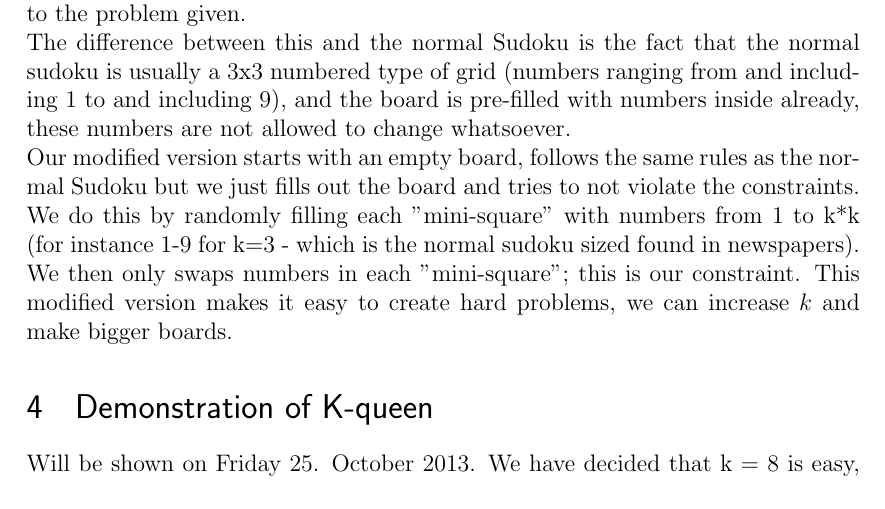
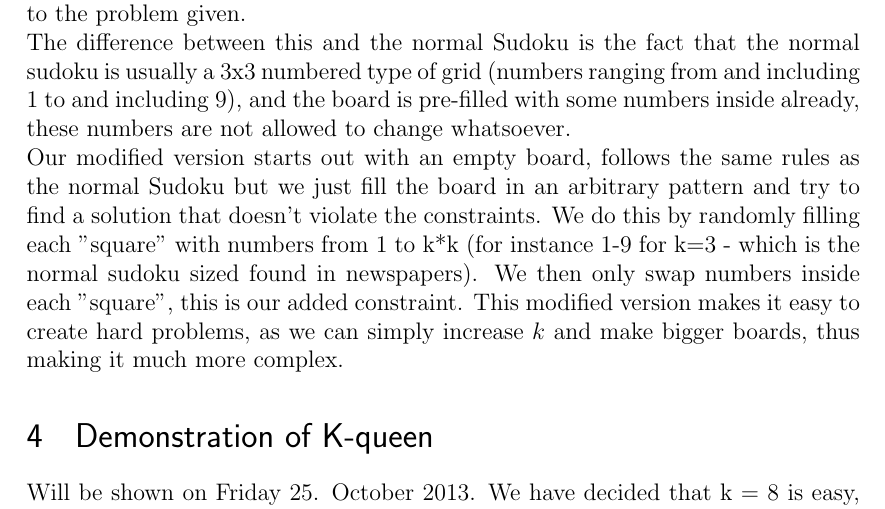
Before and after one commit to hdlam91/aiprog, a LaTeX document (report/aiprog2Report.tex): part of page 3 of 4, cut so that both start at the same text. Compiled offline with pdfLaTeX.

Commit message:
Changed the report slightly

```diff
--- a/report/aiprog2Report.tex
+++ b/report/aiprog2Report.tex
@@ -71,8 +71,8 @@ Please refer to the delivered code.
 
 \section{Third Puzzle}
 Our third puzzle is Sudoku, we however have modified the rules a bit because it makes it easier to implement and we feel that this modification makes it more fit to the problem given.\\
-The difference between this and the normal Sudoku is the fact that the normal sudoku is usually a 3x3 numbered type of grid (numbers ranging from and including 1 to and including 9), and the board is pre-filled with numbers inside already, these numbers are not allowed to change whatsoever.\\
-Our modified version starts with an empty board, follows the same rules as the normal Sudoku but we just fills out the board and tries to not violate the constraints. We do this by randomly filling each "mini-square" with numbers from 1 to k*k (for instance 1-9 for k=3 - which is the normal sudoku sized found in newspapers). We then only swaps numbers in each "mini-square"; this is our constraint. This modified version makes it easy to create hard problems, we can increase $k$ and make bigger boards.
+The difference between this and the normal Sudoku is the fact that the normal sudoku is usually a 3x3 numbered type of grid (numbers ranging from and including 1 to and including 9), and the board is pre-filled with some numbers inside already, these numbers are not allowed to change whatsoever.\\
+Our modified version starts out with an empty board, follows the same rules as the normal Sudoku but we just fill the board in an arbitrary pattern and try to find a solution that doesn't violate the constraints. We do this by randomly filling each "square" with numbers from 1 to k*k (for instance 1-9 for k=3 - which is the normal sudoku sized found in newspapers). We then only swap numbers inside each "square", this is our added constraint. This modified version makes it easy to create hard problems, as we can simply increase $k$ and make bigger boards, thus making it much more complex.
 
 \section{Demonstration of K-queen}
 Will be shown on Friday 25. October 2013.
```
